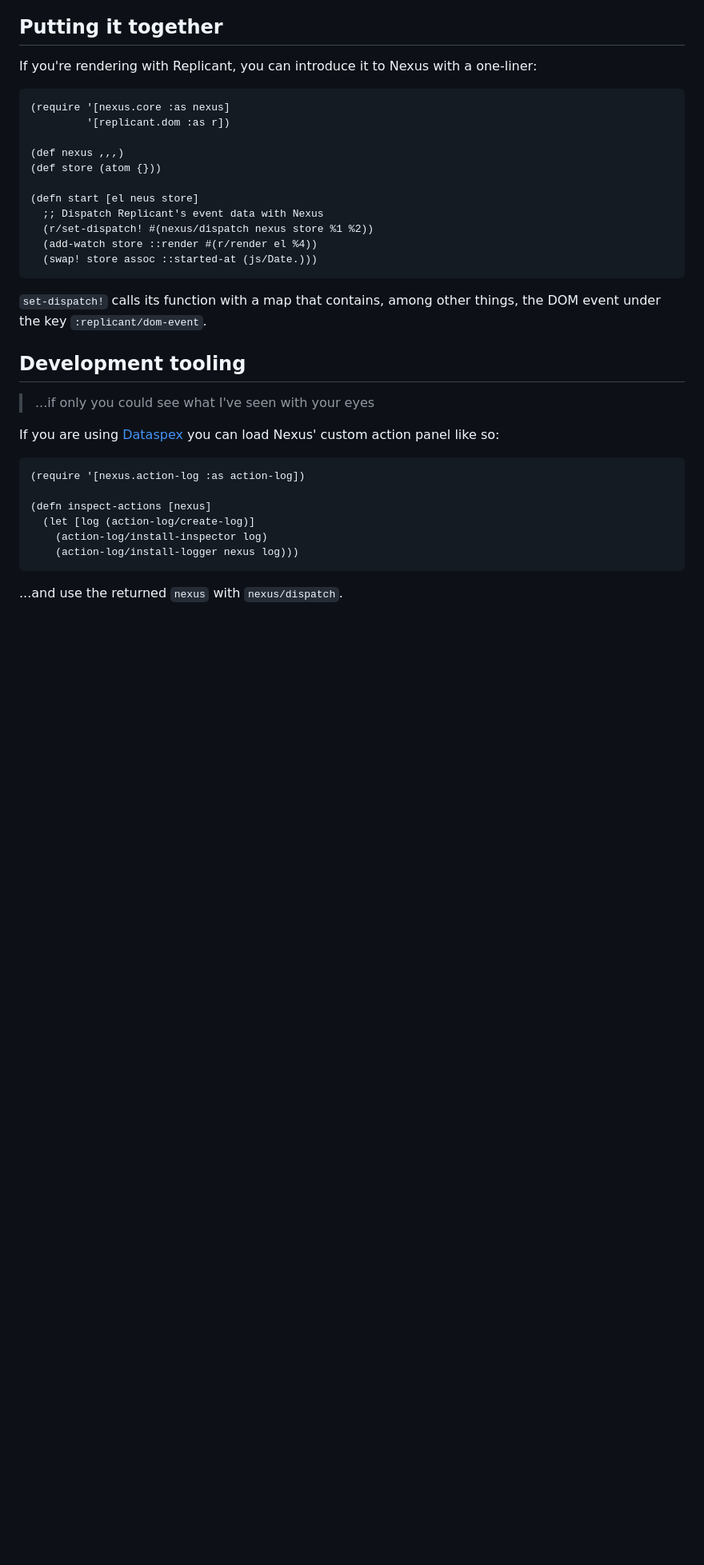
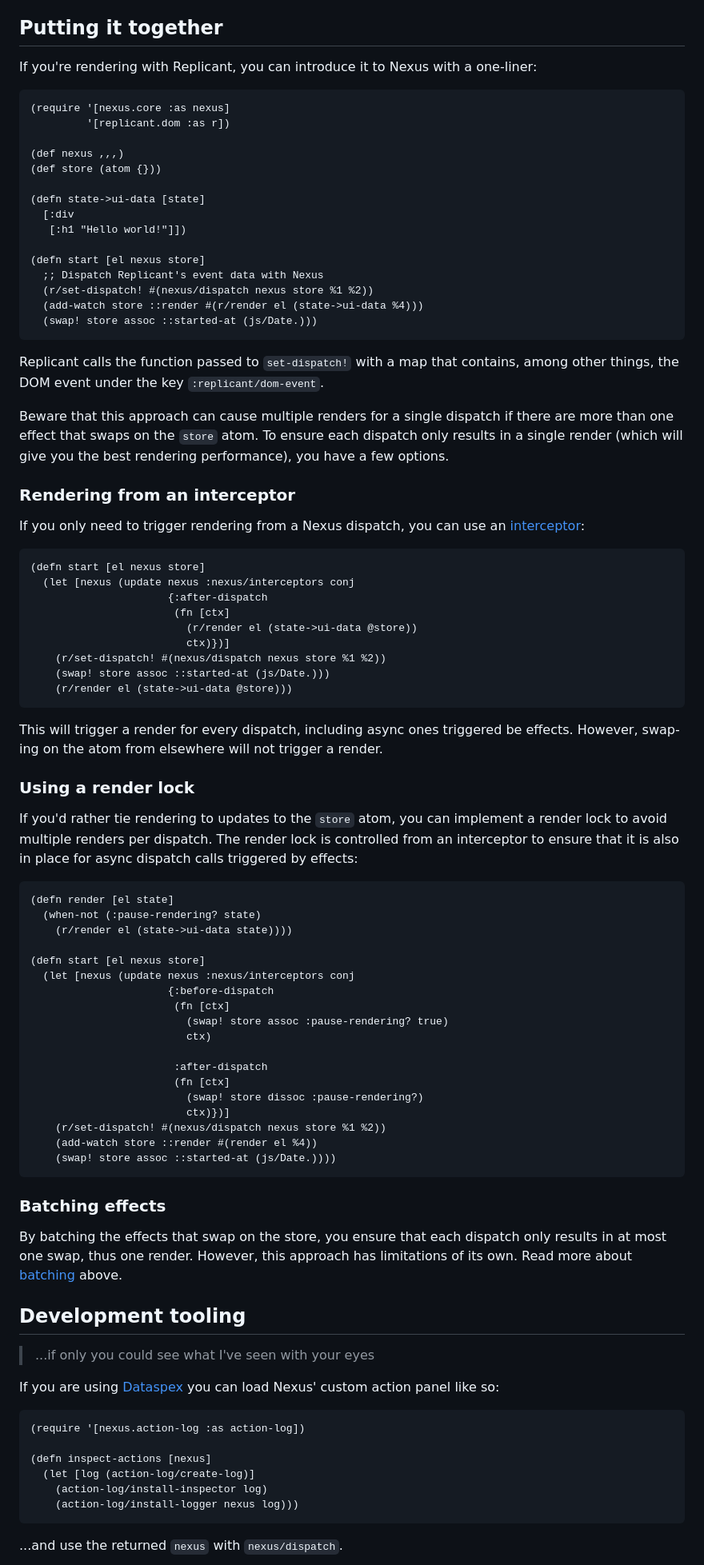
Before and after one commit to cjohansen/nexus, a Markdown page: Readme.md, the part around one of its changes. Shown at 80% size. Rendered like a GitHub page; blank space fills up the shorter version.

Commit message:
Document some ways to ensure only one render per dispatch

````diff
--- a/Readme.md
+++ b/Readme.md
@@ -551,15 +552,78 @@ one-liner:
 (def nexus ,,,)
 (def store (atom {}))
 
-(defn start [el neus store]
+(defn state->ui-data [state]
+  [:div
+   [:h1 "Hello world!"]])
+
+(defn start [el nexus store]
   ;; Dispatch Replicant's event data with Nexus
   (r/set-dispatch! #(nexus/dispatch nexus store %1 %2))
-  (add-watch store ::render #(r/render el %4))
+  (add-watch store ::render #(r/render el (state->ui-data %4)))
   (swap! store assoc ::started-at (js/Date.)))
 ```
 
-`set-dispatch!` calls its function with a map that contains, among other things,
-the DOM event under the key `:replicant/dom-event`.
+Replicant calls the function passed to `set-dispatch!` with a map that contains,
+among other things, the DOM event under the key `:replicant/dom-event`.
+
+Beware that this approach can cause multiple renders for a single dispatch if
+there are more than one effect that swaps on the `store` atom. To ensure each
+dispatch only results in a single render (which will give you the best rendering
+performance), you have a few options.
+
+### Rendering from an interceptor
+
+If you only need to trigger rendering from a Nexus dispatch, you can use an
+[interceptor](#interceptors):
+
+```clj
+(defn start [el nexus store]
+  (let [nexus (update nexus :nexus/interceptors conj
+                      {:after-dispatch
+                       (fn [ctx]
+                         (r/render el (state->ui-data @store))
+                         ctx)})]
+    (r/set-dispatch! #(nexus/dispatch nexus store %1 %2))
+    (swap! store assoc ::started-at (js/Date.)))
+    (r/render el (state->ui-data @store)))
+```
+
+This will trigger a render for every dispatch, including async ones triggered be
+effects. However, swap-ing on the atom from elsewhere will not trigger a render.
+
+### Using a render lock
+
+If you'd rather tie rendering to updates to the `store` atom, you can implement
+a render lock to avoid multiple renders per dispatch. The render lock is
+controlled from an interceptor to ensure that it is also in place for async
+dispatch calls triggered by effects:
+
+```clj
+(defn render [el state]
+  (when-not (:pause-rendering? state)
+    (r/render el (state->ui-data state))))
+
+(defn start [el nexus store]
+  (let [nexus (update nexus :nexus/interceptors conj
+                      {:before-dispatch
+                       (fn [ctx]
+                         (swap! store assoc :pause-rendering? true)
+                         ctx)
+
+                       :after-dispatch
+                       (fn [ctx]
+                         (swap! store dissoc :pause-rendering?)
+                         ctx)})]
+    (r/set-dispatch! #(nexus/dispatch nexus store %1 %2))
+    (add-watch store ::render #(render el %4))
+    (swap! store assoc ::started-at (js/Date.))))
+```
+
+### Batching effects
+
+By batching the effects that swap on the store, you ensure that each dispatch
+only results in at most one swap, thus one render. However, this approach has
+limitations of its own. Read more about [batching](#batching) above.
 
 <a id="dev-tooling"></a>
 ## Development tooling
````
Also changed, not shown: other parts of Readme.md (+1 -0 lines).
